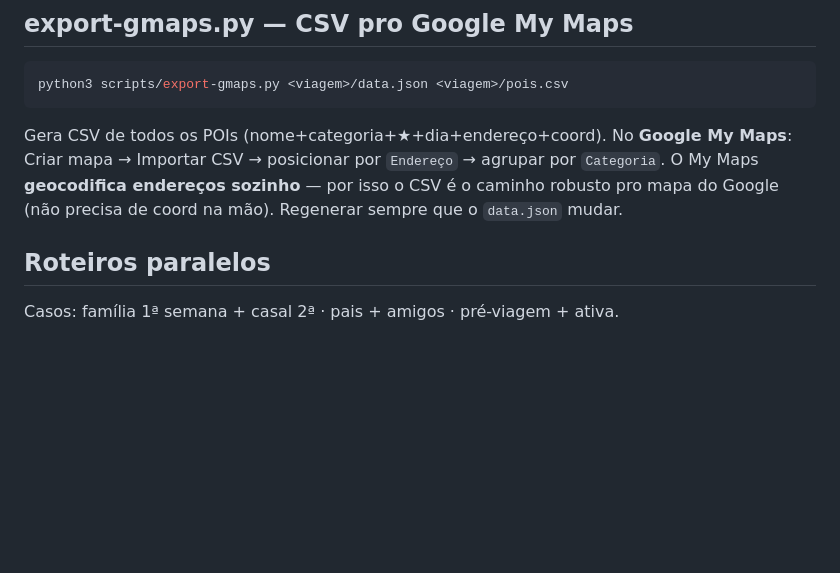
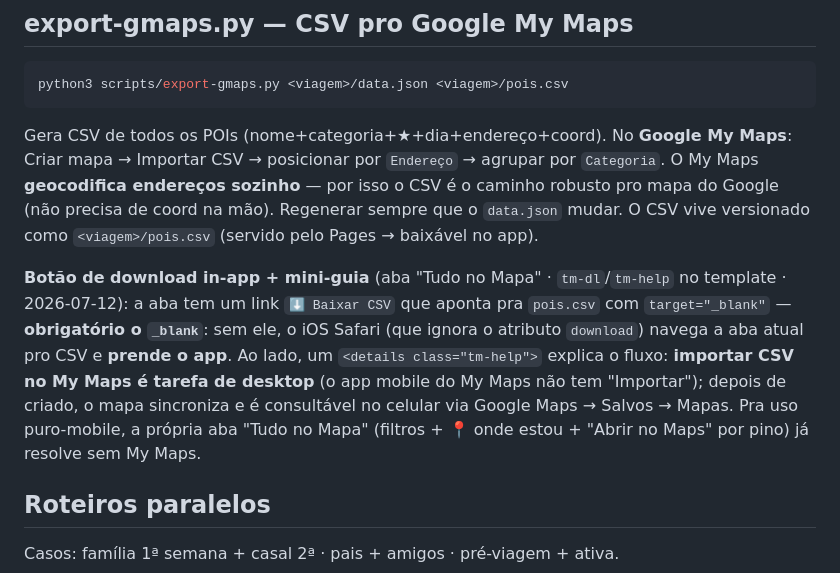
Before and after one commit to tsferraro/viagem, a Markdown page: CLAUDE.md, the part around the change. Rendered like a GitHub page; blank space fills up the shorter version.

Commit message:
docs: registra botao download CSV + mini-guia My Maps + licao iOS download

````diff
--- a/CLAUDE.md
+++ b/CLAUDE.md
@@ -468,7 +468,9 @@ Todo `card` e todo item de `opcoes` carrega DOIS eixos ortogonais (ver `referenc
 ```bash
 python3 scripts/export-gmaps.py <viagem>/data.json <viagem>/pois.csv
 ```
-Gera CSV de todos os POIs (nome+categoria+★+dia+endereço+coord). No **Google My Maps**: Criar mapa → Importar CSV → posicionar por `Endereço` → agrupar por `Categoria`. O My Maps **geocodifica endereços sozinho** — por isso o CSV é o caminho robusto pro mapa do Google (não precisa de coord na mão). Regenerar sempre que o `data.json` mudar.
+Gera CSV de todos os POIs (nome+categoria+★+dia+endereço+coord). No **Google My Maps**: Criar mapa → Importar CSV → posicionar por `Endereço` → agrupar por `Categoria`. O My Maps **geocodifica endereços sozinho** — por isso o CSV é o caminho robusto pro mapa do Google (não precisa de coord na mão). Regenerar sempre que o `data.json` mudar. O CSV vive versionado como `<viagem>/pois.csv` (servido pelo Pages → baixável no app).
+
+**Botão de download in-app + mini-guia** (aba "Tudo no Mapa" · `tm-dl`/`tm-help` no template · 2026-07-12): a aba tem um link `⬇️ Baixar CSV` que aponta pra `pois.csv` com `target="_blank"` — **obrigatório o `_blank`**: sem ele, o iOS Safari (que ignora o atributo `download`) navega a aba atual pro CSV e **prende o app**. Ao lado, um `<details class="tm-help">` explica o fluxo: **importar CSV no My Maps é tarefa de desktop** (o app mobile do My Maps não tem "Importar"); depois de criado, o mapa sincroniza e é consultável no celular via Google Maps → Salvos → Mapas. Pra uso puro-mobile, a própria aba "Tudo no Mapa" (filtros + 📍 onde estou + "Abrir no Maps" por pino) já resolve sem My Maps.
 
 ## Roteiros paralelos
 
````
Also changed, not shown: MEMORY.md (+2 -0 lines).
